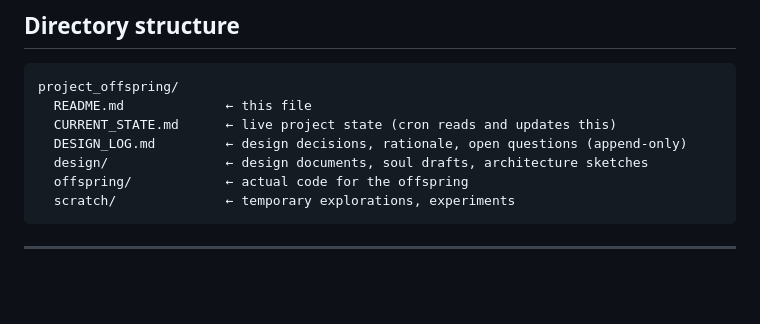
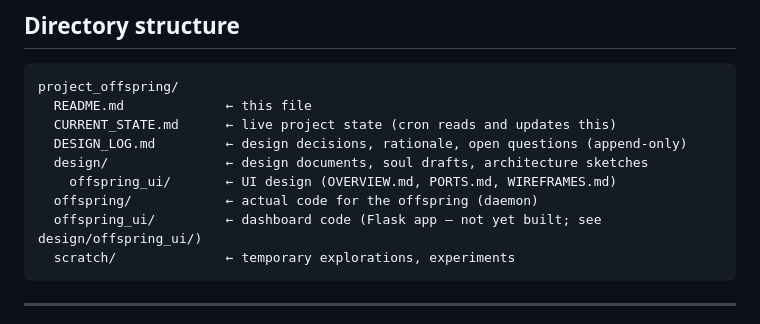
Before and after one commit to alma-herman/project-offspring, a Markdown page: README.md, the part around the change. GitHub-like rendering; blank space fills up the shorter version.

Commit message:
[ui] add offspring_ui directory + design/offspring_ui/OVERVIEW.md

````diff
--- a/README.md
+++ b/README.md
@@ -32,7 +32,9 @@ project_offspring/
   CURRENT_STATE.md      ← live project state (cron reads and updates this)
   DESIGN_LOG.md         ← design decisions, rationale, open questions (append-only)
   design/               ← design documents, soul drafts, architecture sketches
-  offspring/            ← actual code for the offspring
+    offspring_ui/       ← UI design (OVERVIEW.md, PORTS.md, WIREFRAMES.md)
+  offspring/            ← actual code for the offspring (daemon)
+  offspring_ui/         ← dashboard code (Flask app — not yet built; see design/offspring_ui/)
   scratch/              ← temporary explorations, experiments
 ```
 
````
Also changed, not shown: design/offspring_ui/OVERVIEW.md (added, +296 -0 lines).
